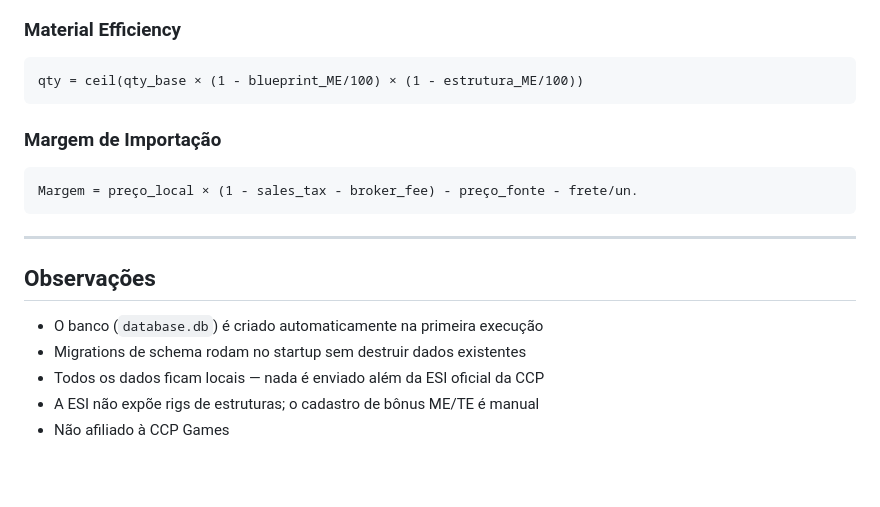
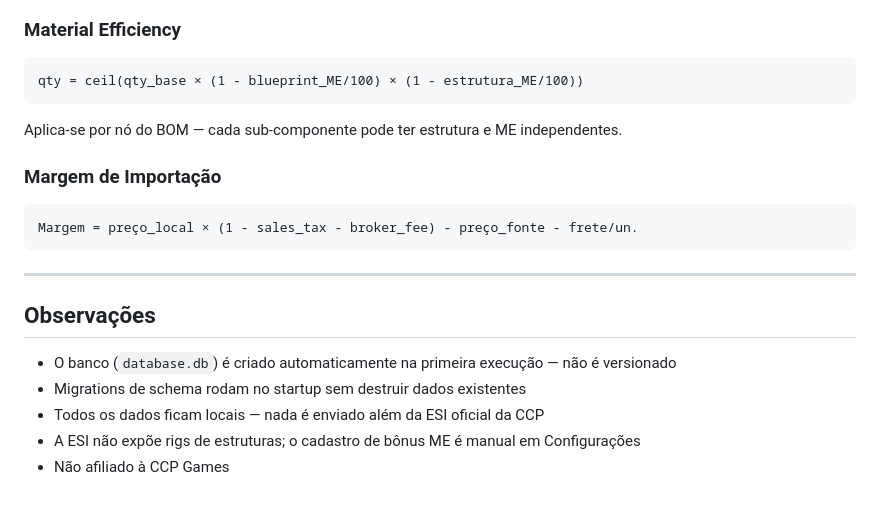
Before and after one commit to meketreve/EVE-ONLINE---ajudante-da-industria, a Markdown page: README.md, the part around one of its changes. Rendered like a GitHub page; blank space fills up the shorter version.

````diff
--- a/README.md
+++ b/README.md
@@ -202,6 +208,8 @@ Net Profit   = sell_price × (1 - broker_fee - sales_tax) - total_cost
 qty = ceil(qty_base × (1 - blueprint_ME/100) × (1 - estrutura_ME/100))
 ```
 
+Aplica-se por nó do BOM — cada sub-componente pode ter estrutura e ME independentes.
+
 ### Margem de Importação
 ```
 Margem = preço_local × (1 - sales_tax - broker_fee) - preço_fonte - frete/un.
@@ -211,8 +219,8 @@ Margem = preço_local × (1 - sales_tax - broker_fee) - preço_fonte - frete/un.
 
 ## Observações
 
-- O banco (`database.db`) é criado automaticamente na primeira execução
+- O banco (`database.db`) é criado automaticamente na primeira execução — não é versionado
 - Migrations de schema rodam no startup sem destruir dados existentes
 - Todos os dados ficam locais — nada é enviado além da ESI oficial da CCP
-- A ESI não expõe rigs de estruturas; o cadastro de bônus ME/TE é manual
+- A ESI não expõe rigs de estruturas; o cadastro de bônus ME é manual em Configurações
 - Não afiliado à CCP Games
````
Also changed, not shown: other parts of README.md (+66 -60 lines).
